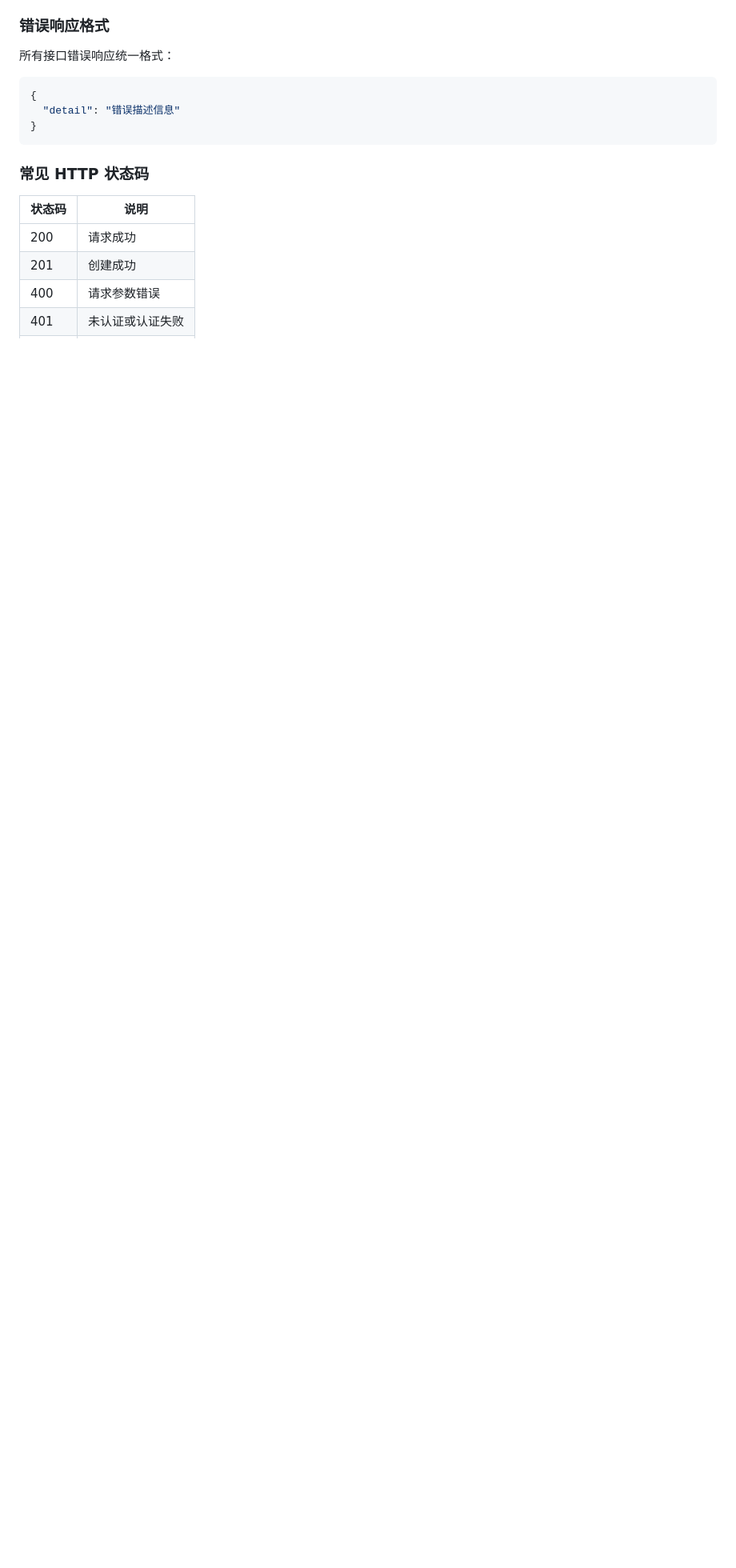
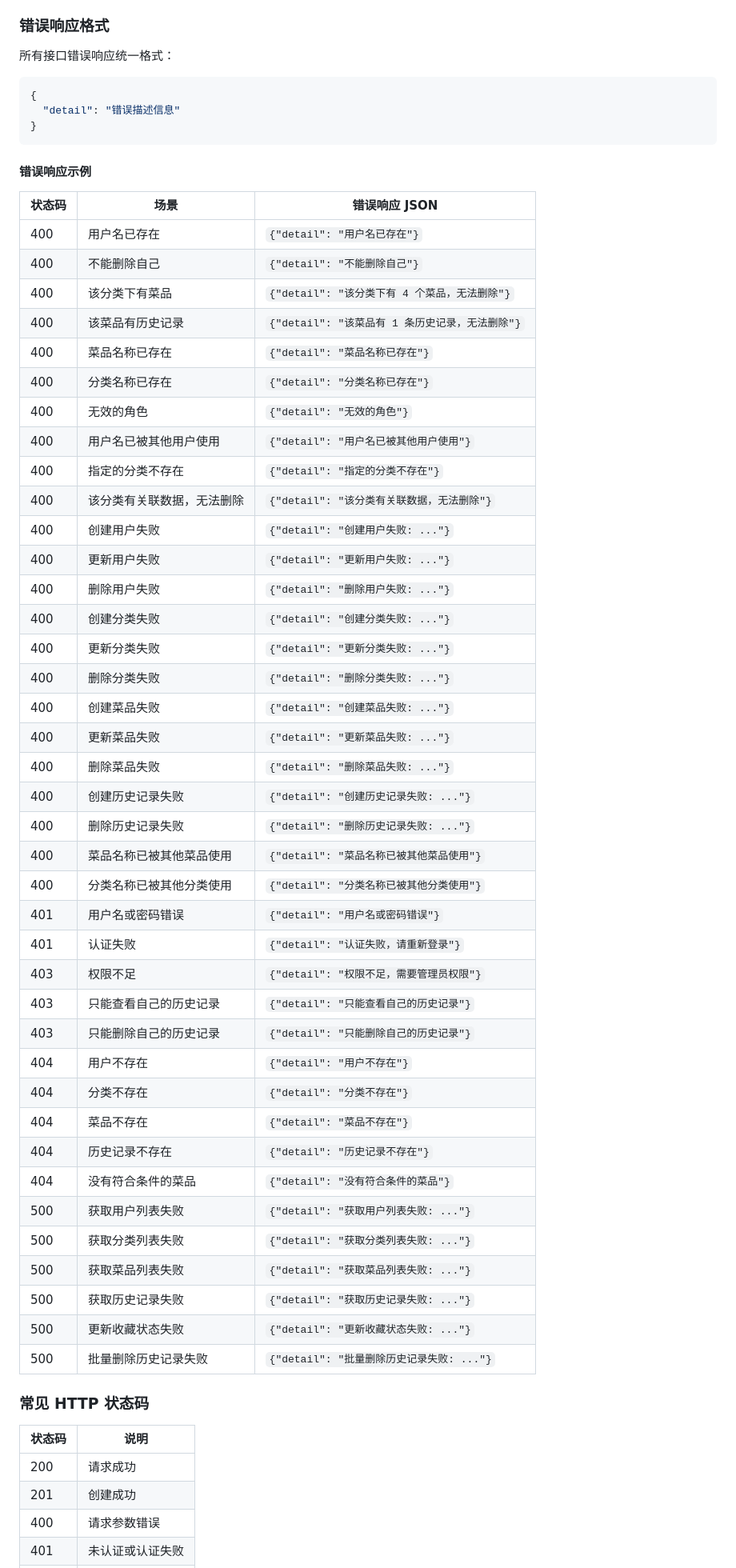
Before and after one commit to liu1125-big/Cooks, a Markdown page: API接口文档.md, the part around one of its changes. Shown at 80% size. GitHub-like rendering; blank space fills up the shorter version.

````diff
--- a/API接口文档.md
+++ b/API接口文档.md
@@ -808,6 +896,50 @@ GET /recommend/random?category_id=2&exclude_days=14      # 组合使用
 }
 ```
 
+#### 错误响应示例
+
+| 状态码 | 场景 | 错误响应 JSON |
+|--------|------|-------------|
+| 400 | 用户名已存在 | `{"detail": "用户名已存在"}` |
+| 400 | 不能删除自己 | `{"detail": "不能删除自己"}` |
+| 400 | 该分类下有菜品 | `{"detail": "该分类下有 4 个菜品，无法删除"}` |
+| 400 | 该菜品有历史记录 | `{"detail": "该菜品有 1 条历史记录，无法删除"}` |
+| 400 | 菜品名称已存在 | `{"detail": "菜品名称已存在"}` |
+| 400 | 分类名称已存在 | `{"detail": "分类名称已存在"}` |
+| 400 | 无效的角色 | `{"detail": "无效的角色"}` |
+| 400 | 用户名已被其他用户使用 | `{"detail": "用户名已被其他用户使用"}` |
+| 400 | 指定的分类不存在 | `{"detail": "指定的分类不存在"}` |
+| 400 | 该分类有关联数据，无法删除 | `{"detail": "该分类有关联数据，无法删除"}` |
+| 400 | 创建用户失败 | `{"detail": "创建用户失败: ..."}` |
+| 400 | 更新用户失败 | `{"detail": "更新用户失败: ..."}` |
+| 400 | 删除用户失败 | `{"detail": "删除用户失败: ..."}` |
+| 400 | 创建分类失败 | `{"detail": "创建分类失败: ..."}` |
+| 400 | 更新分类失败 | `{"detail": "更新分类失败: ..."}` |
+| 400 | 删除分类失败 | `{"detail": "删除分类失败: ..."}` |
+| 400 | 创建菜品失败 | `{"detail": "创建菜品失败: ..."}` |
+| 400 | 更新菜品失败 | `{"detail": "更新菜品失败: ..."}` |
+| 400 | 删除菜品失败 | `{"detail": "删除菜品失败: ..."}` |
+| 400 | 创建历史记录失败 | `{"detail": "创建历史记录失败: ..."}` |
+| 400 | 删除历史记录失败 | `{"detail": "删除历史记录失败: ..."}` |
+| 400 | 菜品名称已被其他菜品使用 | `{"detail": "菜品名称已被其他菜品使用"}` |
+| 400 | 分类名称已被其他分类使用 | `{"detail": "分类名称已被其他分类使用"}` |
+| 401 | 用户名或密码错误 | `{"detail": "用户名或密码错误"}` |
+| 401 | 认证失败 | `{"detail": "认证失败，请重新登录"}` |
+| 403 | 权限不足 | `{"detail": "权限不足，需要管理员权限"}` |
+| 403 | 只能查看自己的历史记录 | `{"detail": "只能查看自己的历史记录"}` |
+| 403 | 只能删除自己的历史记录 | `{"detail": "只能删除自己的历史记录"}` |
+| 404 | 用户不存在 | `{"detail": "用户不存在"}` |
+| 404 | 分类不存在 | `{"detail": "分类不存在"}` |
+| 404 | 菜品不存在 | `{"detail": "菜品不存在"}` |
+| 404 | 历史记录不存在 | `{"detail": "历史记录不存在"}` |
+| 404 | 没有符合条件的菜品 | `{"detail": "没有符合条件的菜品"}` |
+| 500 | 获取用户列表失败 | `{"detail": "获取用户列表失败: ..."}` |
+| 500 | 获取分类列表失败 | `{"detail": "获取分类列表失败: ..."}` |
+| 500 | 获取菜品列表失败 | `{"detail": "获取菜品列表失败: ..."}` |
+| 500 | 获取历史记录失败 | `{"detail": "获取历史记录失败: ..."}` |
+| 500 | 更新收藏状态失败 | `{"detail": "更新收藏状态失败: ..."}` |
+| 500 | 批量删除历史记录失败 | `{"detail": "批量删除历史记录失败: ..."}` |
+
 ### 常见 HTTP 状态码
 
 | 状态码 | 说明 |
````
Also changed, not shown: other parts of API接口文档.md (+165 -77 lines).
